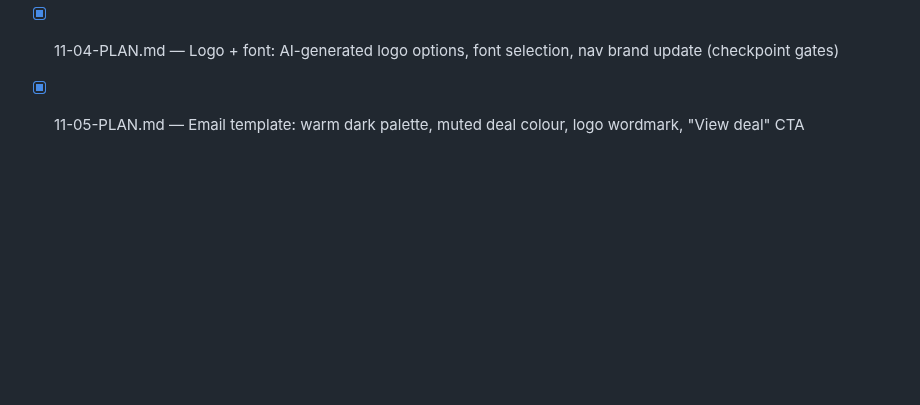
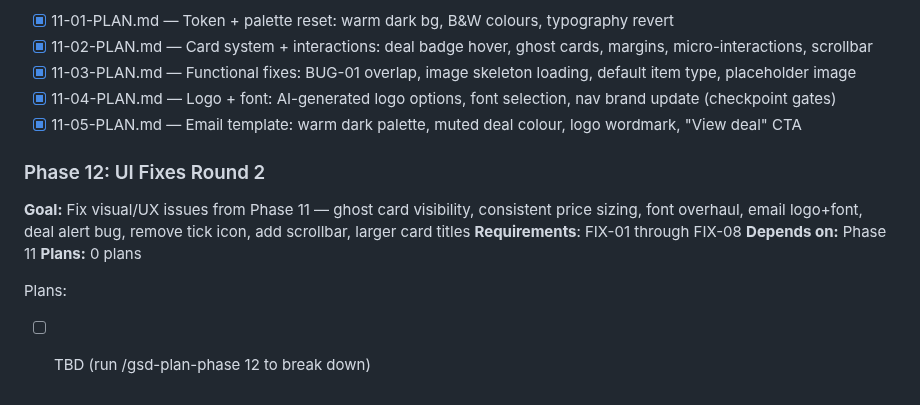
Before and after one commit to jacobem1836/Vinyl-Scraper, a Markdown page: .planning/ROADMAP.md, the part around the change. Rendered like a GitHub page; blank space fills up the shorter version.

Commit message:
docs(12): add Phase 12 UI Fixes Round 2 with 8 issues from Phase 11 review

```diff
--- a/.planning/ROADMAP.md
+++ b/.planning/ROADMAP.md
@@ -152,3 +152,13 @@ Plans:
 - [x] 11-03-PLAN.md — Functional fixes: BUG-01 overlap, image skeleton loading, default item type, placeholder image
 - [x] 11-04-PLAN.md — Logo + font: AI-generated logo options, font selection, nav brand update (checkpoint gates)
 - [x] 11-05-PLAN.md — Email template: warm dark palette, muted deal colour, logo wordmark, "View deal" CTA
+
+### Phase 12: UI Fixes Round 2
+
+**Goal:** Fix visual/UX issues from Phase 11 — ghost card visibility, consistent price sizing, font overhaul, email logo+font, deal alert bug, remove tick icon, add scrollbar, larger card titles
+**Requirements**: FIX-01 through FIX-08
+**Depends on:** Phase 11
+**Plans:** 0 plans
+
+Plans:
+- [ ] TBD (run /gsd-plan-phase 12 to break down)
```
Also changed, not shown: .planning/STATE.md (+1 -0 lines), 1 other file.
